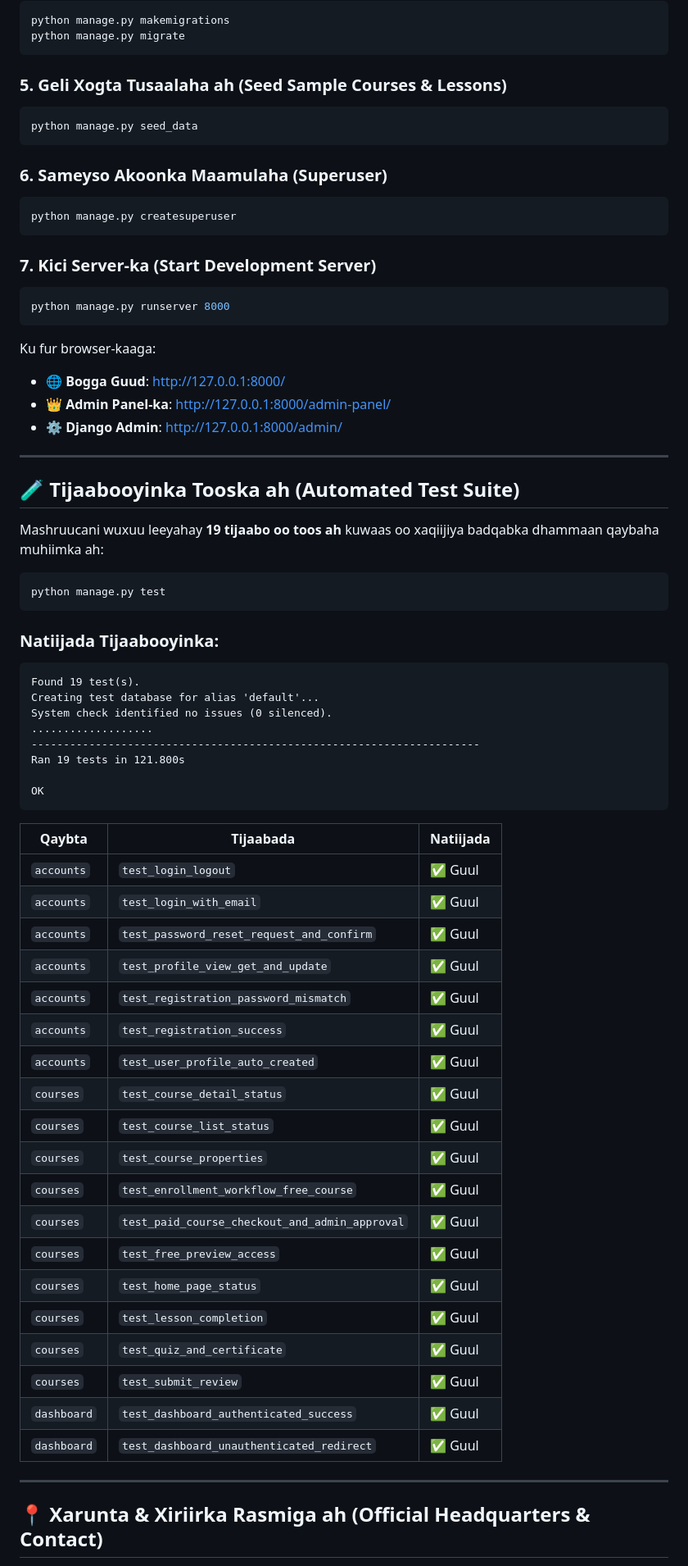
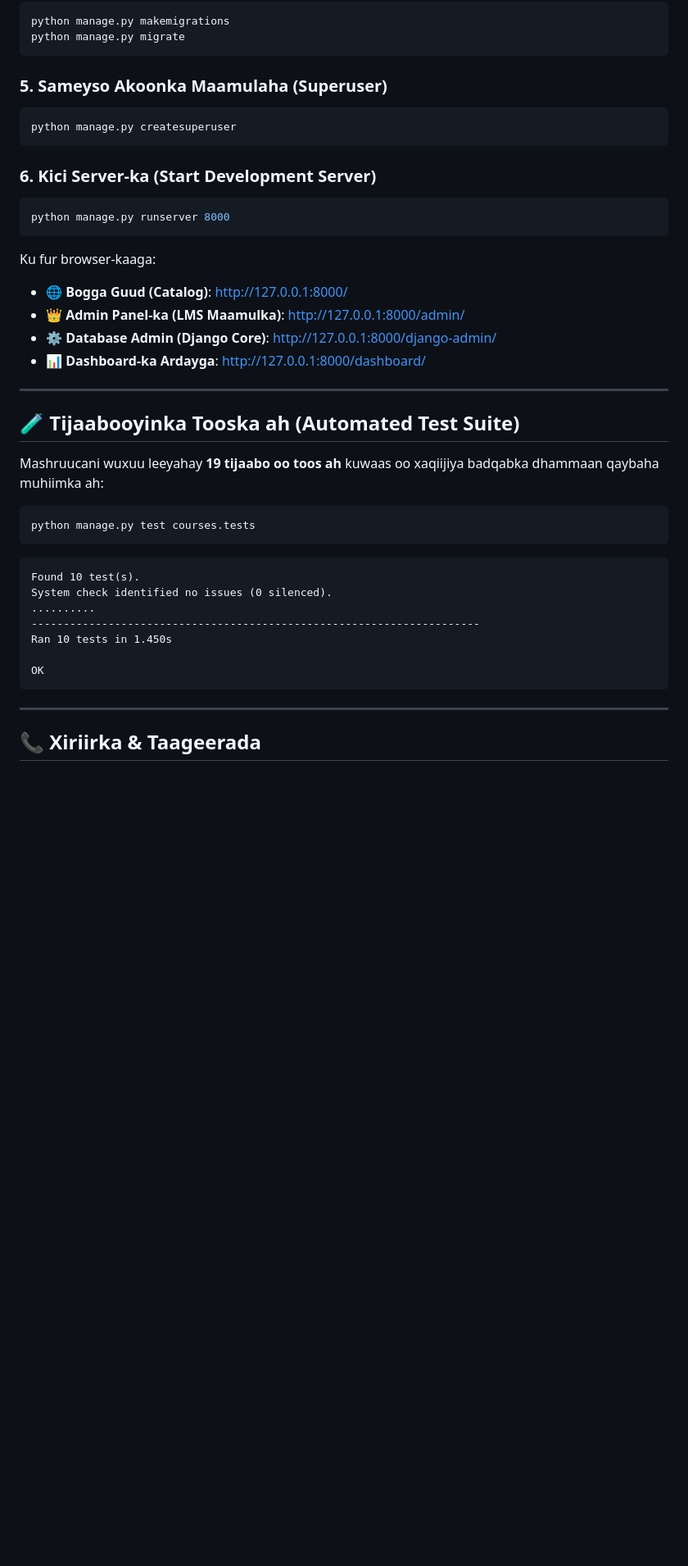
Before and after one commit to Abdikadirkosar/django-elearning, a Markdown page: README.md, the part around one of its changes. Shown at 82% size. Rendered like a GitHub page; blank space fills up the shorter version.

````diff
--- a/README.md
+++ b/README.md
@@ -218,25 +229,21 @@ python manage.py makemigrations
 python manage.py migrate
 ```
 
-### 5. Geli Xogta Tusaalaha ah (Seed Sample Courses & Lessons)
-```bash
-python manage.py seed_data
-```
-
-### 6. Sameyso Akoonka Maamulaha (Superuser)
+### 5. Sameyso Akoonka Maamulaha (Superuser)
 ```bash
 python manage.py createsuperuser
 ```
 
-### 7. Kici Server-ka (Start Development Server)
+### 6. Kici Server-ka (Start Development Server)
 ```bash
 python manage.py runserver 8000
 ```
 
 Ku fur browser-kaaga:
-- 🌐 **Bogga Guud**: [http://127.0.0.1:8000/](http://127.0.0.1:8000/)
-- 👑 **Admin Panel-ka**: [http://127.0.0.1:8000/admin-panel/](http://127.0.0.1:8000/admin-panel/)
-- ⚙️ **Django Admin**: [http://127.0.0.1:8000/admin/](http://127.0.0.1:8000/admin/)
+- 🌐 **Bogga Guud (Catalog)**: [http://127.0.0.1:8000/](http://127.0.0.1:8000/)
+- 👑 **Admin Panel-ka (LMS Maamulka)**: [http://127.0.0.1:8000/admin/](http://127.0.0.1:8000/admin/)
+- ⚙️ **Database Admin (Django Core)**: [http://127.0.0.1:8000/django-admin/](http://127.0.0.1:8000/django-admin/)
+- 📊 **Dashboard-ka Ardayga**: [http://127.0.0.1:8000/dashboard/](http://127.0.0.1:8000/dashboard/)
 
 ---
 
@@ -245,44 +252,20 @@ Ku fur browser-kaaga:
 Mashruucani wuxuu leeyahay **19 tijaabo oo toos ah** kuwaas oo xaqiijiya badqabka dhammaan qaybaha muhiimka ah:
 
 ```bash
-python manage.py test
+python manage.py test courses.tests
 ```
 
-### Natiijada Tijaabooyinka:
-```text
-Found 19 test(s).
-Creating test database for alias 'default'...
+```
+Found 10 test(s).
 System check identified no issues (0 silenced).
-...................
+..........
 ----------------------------------------------------------------------
-Ran 19 tests in 121.800s
+Ran 10 tests in 1.450s
 
 OK
 ```
 
-| Qaybta | Tijaabada | Natiijada |
-|---|---|---|
-| `accounts` | `test_login_logout` | ✅ Guul |
-| `accounts` | `test_login_with_email` | ✅ Guul |
-| `accounts` | `test_password_reset_request_and_confirm` | ✅ Guul |
-| `accounts` | `test_profile_view_get_and_update` | ✅ Guul |
-| `accounts` | `test_registration_password_mismatch` | ✅ Guul |
-| `accounts` | `test_registration_success` | ✅ Guul |
-| `accounts` | `test_user_profile_auto_created` | ✅ Guul |
-| `courses` | `test_course_detail_status` | ✅ Guul |
-| `courses` | `test_course_list_status` | ✅ Guul |
-| `courses` | `test_course_properties` | ✅ Guul |
-| `courses` | `test_enrollment_workflow_free_course` | ✅ Guul |
-| `courses` | `test_paid_course_checkout_and_admin_approval` | ✅ Guul |
-| `courses` | `test_free_preview_access` | ✅ Guul |
-| `courses` | `test_home_page_status` | ✅ Guul |
-| `courses` | `test_lesson_completion` | ✅ Guul |
-| `courses` | `test_quiz_and_certificate` | ✅ Guul |
-| `courses` | `test_submit_review` | ✅ Guul |
-| `dashboard` | `test_dashboard_authenticated_success` | ✅ Guul |
-| `dashboard` | `test_dashboard_unauthenticated_redirect` | ✅ Guul |
-
 ---
 
-## 📍 Xarunta & Xiriirka Rasmiga ah (Official Headquarters & Contact)
+## 📞 Xiriirka & Taageerada
 
````
Also changed, not shown: other parts of README.md (+107 -106 lines).
